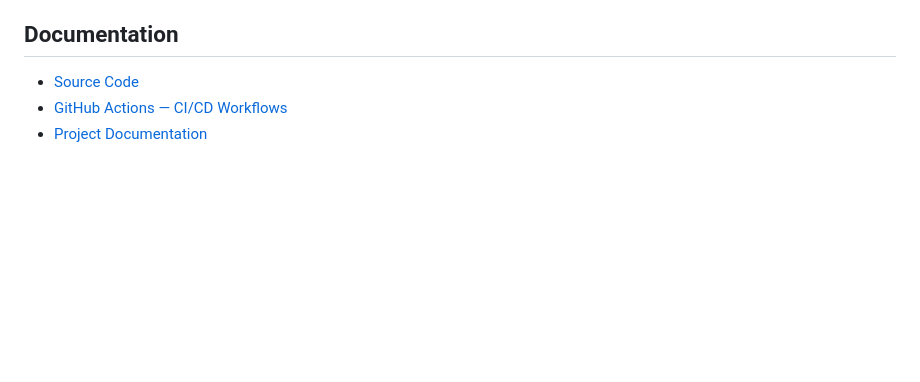
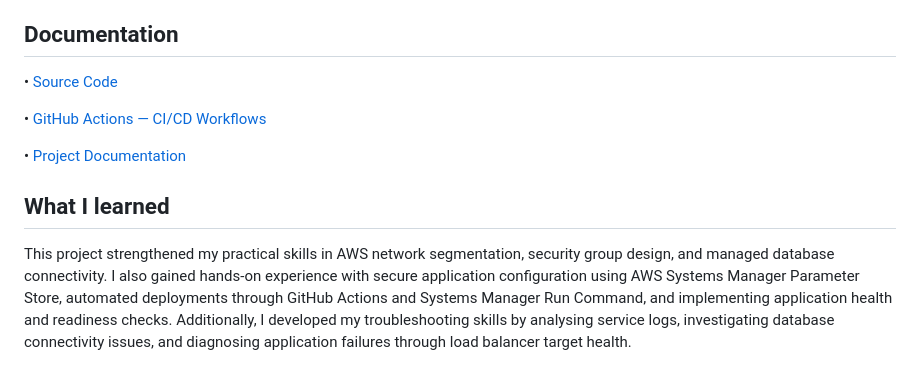
Before and after one commit to imed3721/spiderman-mission-control, a Markdown page: README.md, the part around the change. Rendered like a GitHub page; blank space fills up the shorter version.

Commit message:
Update README with project learnings and link formatting
Added a new section detailing what was learned from the project and formatted the documentation links.

```diff
--- a/README.md
+++ b/README.md
@@ -89,6 +89,12 @@ relying on the CI/CD result.
 
 ## Documentation
 
-- [Source Code](https://github.com/imed3721/spiderman-mission-control)
-- [GitHub Actions — CI/CD Workflows](https://github.com/imed3721/spiderman-mission-control/actions)
-- [Project Documentation](./docs/)
+• [Source Code](https://github.com/imed3721/spiderman-mission-control)
+
+• [GitHub Actions — CI/CD Workflows](https://github.com/imed3721/spiderman-mission-control/actions)
+
+• [Project Documentation](./docs/)
+
+## What I learned
+
+This project strengthened my practical skills in AWS network segmentation, security group design, and managed database connectivity. I also gained hands-on experience with secure application configuration using AWS Systems Manager Parameter Store, automated deployments through GitHub Actions and Systems Manager Run Command, and implementing application health and readiness checks. Additionally, I developed my troubleshooting skills by analysing service logs, investigating database connectivity issues, and diagnosing application failures through load balancer target health.
```
